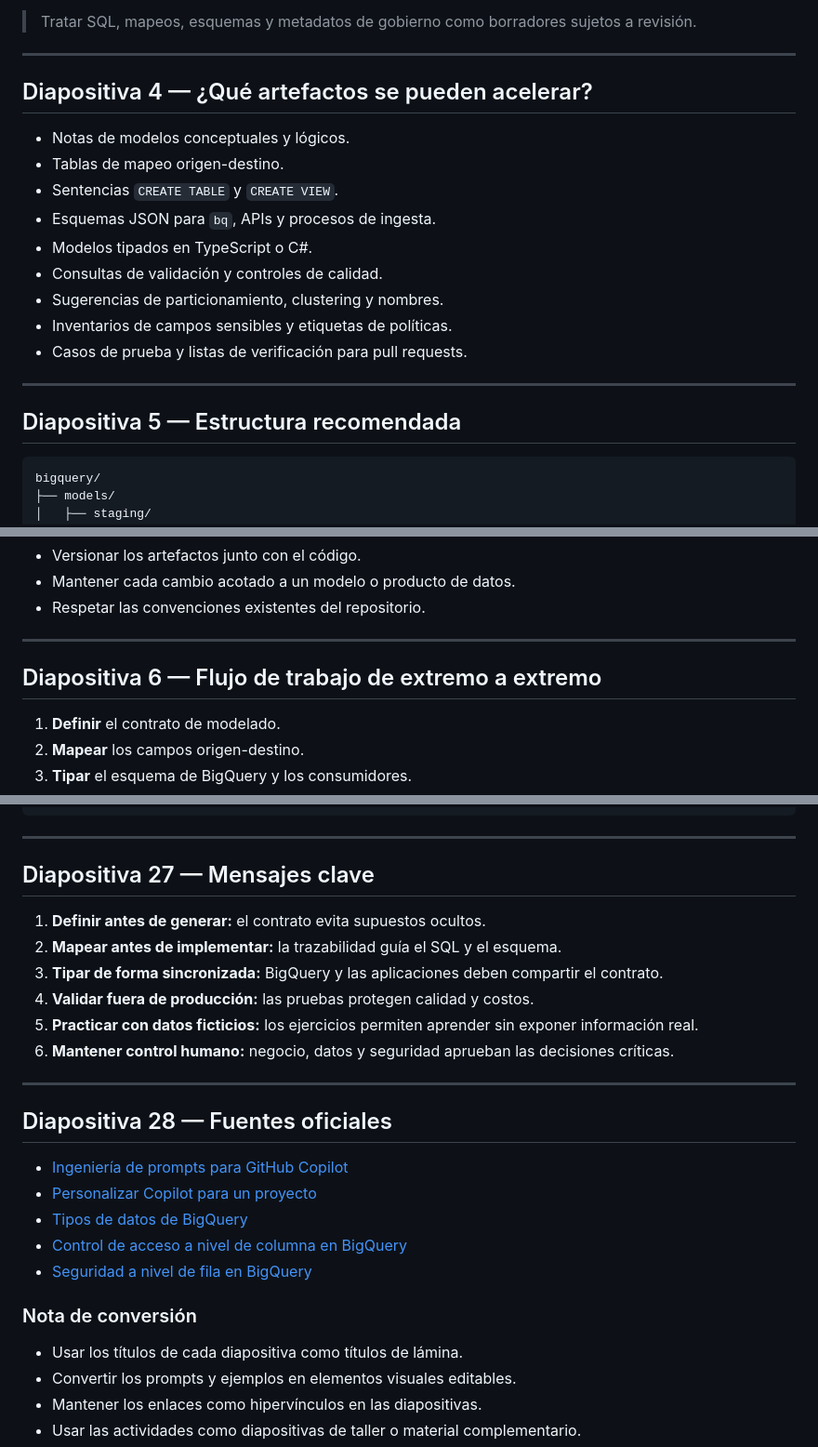
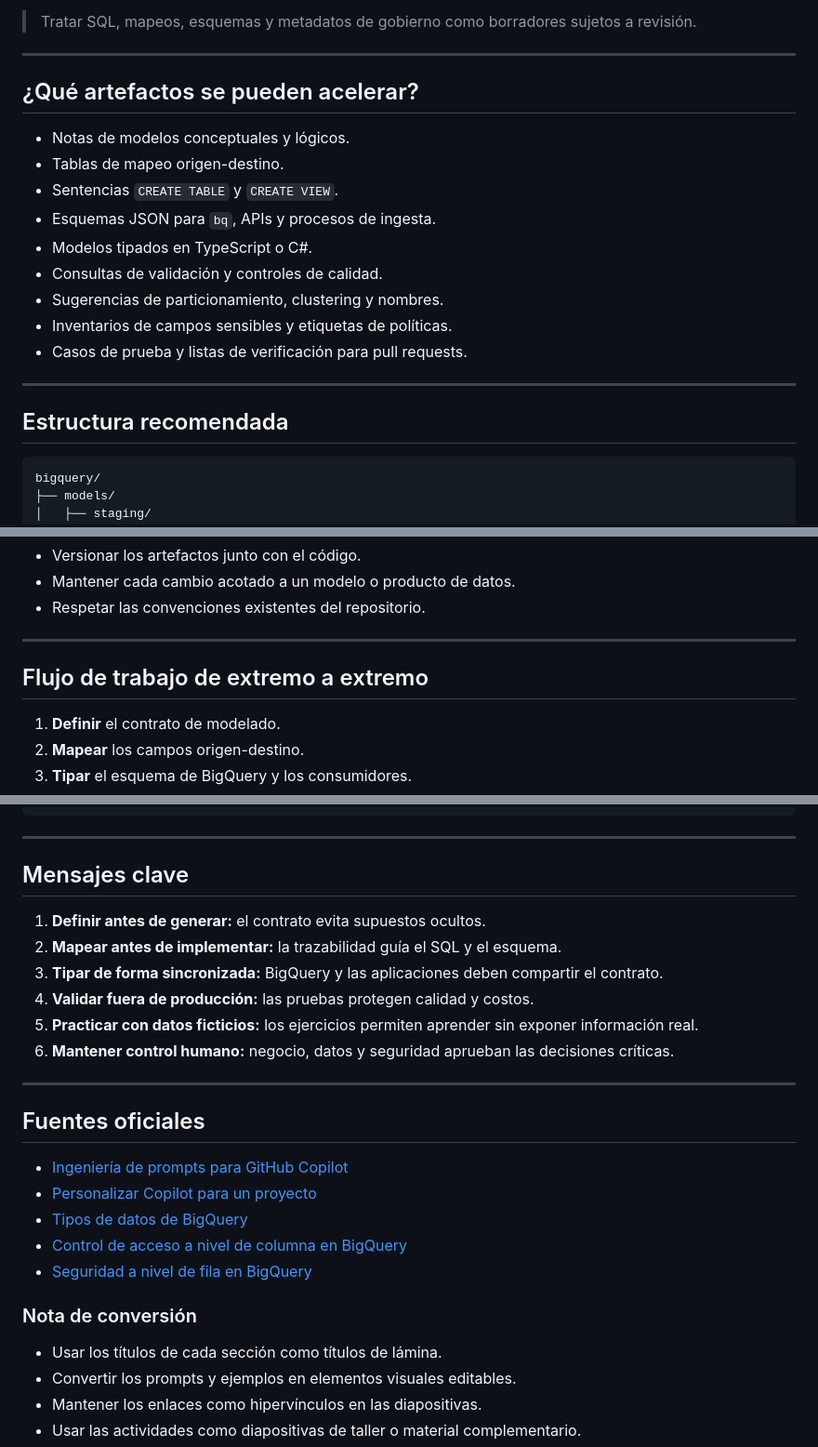
Before and after one commit to whsalazar-org/banco-chile-demo, a Markdown page: docs/es/presentacion-copilot-bigquery-modelado.md, 3 parts joined by grey strips. Shown at 93% size. Rendered like a GitHub page.

````diff
--- a/docs/es/presentacion-copilot-bigquery-modelado.md
+++ b/docs/es/presentacion-copilot-bigquery-modelado.md
@@ -51,7 +51,7 @@ Al finalizar, el equipo podrá:
 
 ---
 
-## Diapositiva 4 — ¿Qué artefactos se pueden acelerar?
+## ¿Qué artefactos se pueden acelerar?
 
 - Notas de modelos conceptuales y lógicos.
 - Tablas de mapeo origen-destino.
@@ -65,7 +65,7 @@ Al finalizar, el equipo podrá:
 
 ---
 
-## Diapositiva 5 — Estructura recomendada
+## Estructura recomendada
 
 ```text
 bigquery/
@@ -91,7 +91,7 @@ bigquery/
 
 ---
 
-## Diapositiva 6 — Flujo de trabajo de extremo a extremo
+## Flujo de trabajo de extremo a extremo
 
 1. **Definir** el contrato de modelado.
 2. **Mapear** los campos origen-destino.
@@ -582,7 +582,7 @@ seguridad, pruebas y seguridad del despliegue.
 
 ---
 
-## Diapositiva 27 — Mensajes clave
+## Mensajes clave
 
 1. **Definir antes de generar:** el contrato evita supuestos ocultos.
 2. **Mapear antes de implementar:** la trazabilidad guía el SQL y el esquema.
@@ -593,7 +593,7 @@ seguridad, pruebas y seguridad del despliegue.
 
 ---
 
-## Diapositiva 28 — Fuentes oficiales
+## Fuentes oficiales
 
 - [Ingeniería de prompts para GitHub Copilot](https://docs.github.com/en/copilot/concepts/prompting/prompt-engineering)
 - [Personalizar Copilot para un proyecto](https://docs.github.com/en/copilot/how-tos/copilot-on-github/customize-copilot/customize-copilot-overview)
@@ -603,7 +603,7 @@ seguridad, pruebas y seguridad del despliegue.
 
 ### Nota de conversión
 
-- Usar los títulos de cada diapositiva como títulos de lámina.
+- Usar los títulos de cada sección como títulos de lámina.
 - Convertir los prompts y ejemplos en elementos visuales editables.
 - Mantener los enlaces como hipervínculos en las diapositivas.
 - Usar las actividades como diapositivas de taller o material complementario.
````
Also changed, not shown: other parts of docs/es/presentacion-copilot-bigquery-modelado.md (+23 -23 lines).
